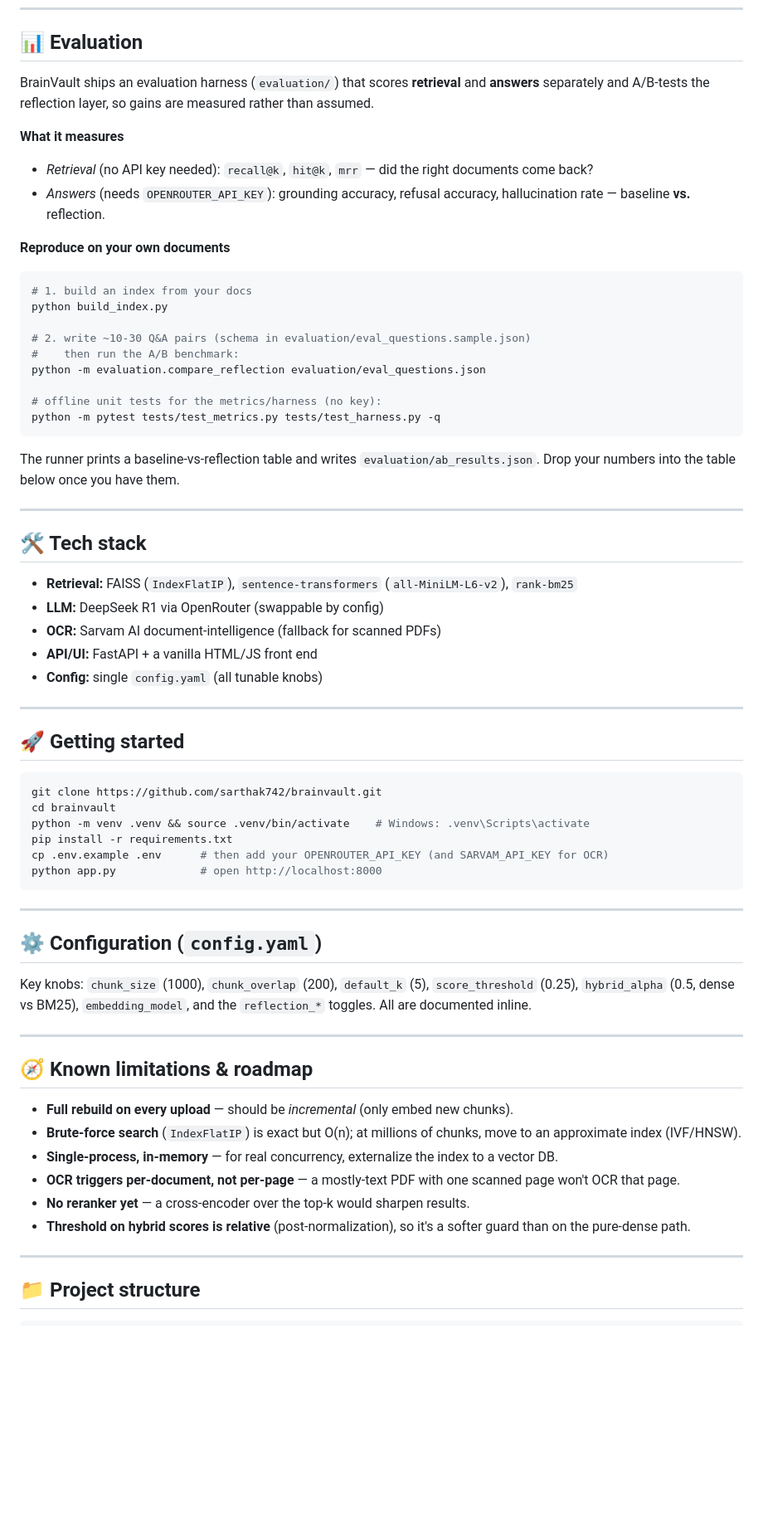
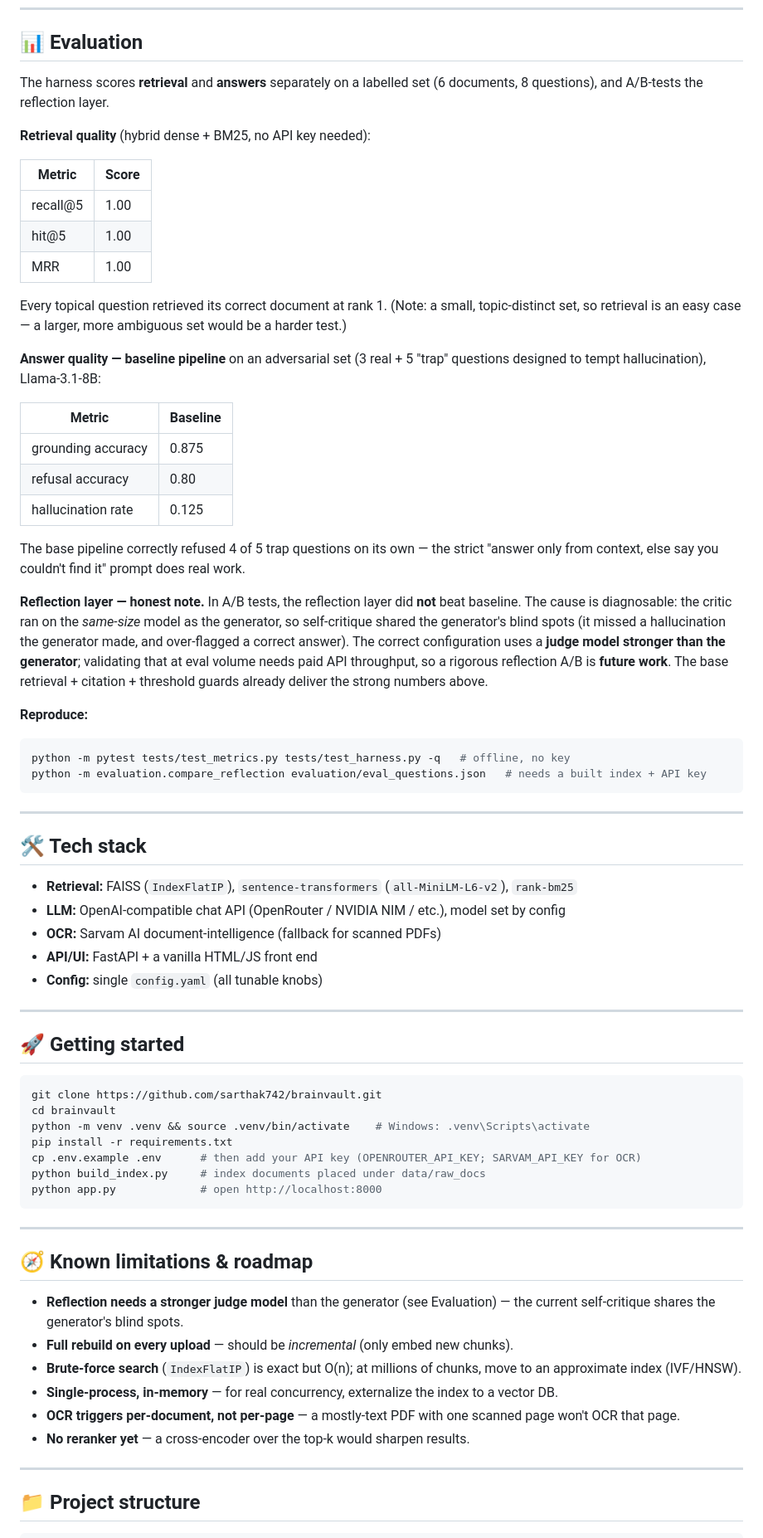
Before and after one commit to sarthak742/brainvault, a Markdown page: README.md, the part around one of its changes. Shown at 83% size. Rendered like a GitHub page; blank space fills up the shorter version.

Commit message:
README: real measured eval numbers plus honest reflection A/B note

````diff
--- a/README.md
+++ b/README.md
@@ -62,40 +62,42 @@ flowchart TD
 
 ## 📊 Evaluation
 
-BrainVault ships an evaluation harness (`evaluation/`) that scores **retrieval** and **answers** separately and A/B-tests the reflection layer, so gains are measured rather than assumed.
+The harness scores **retrieval** and **answers** separately on a labelled set (6 documents, 8 questions), and A/B-tests the reflection layer.
 
-**What it measures**
-- *Retrieval* (no API key needed): `recall@k`, `hit@k`, `mrr` — did the right documents come back?
-- *Answers* (needs `OPENROUTER_API_KEY`): grounding accuracy, refusal accuracy, hallucination rate — baseline **vs.** reflection.
+**Retrieval quality** (hybrid dense + BM25, no API key needed):
 
-**Reproduce on your own documents**
+| Metric | Score |
+|---|---|
+| recall@5 | 1.00 |
+| hit@5 | 1.00 |
+| MRR | 1.00 |
+
+Every topical question retrieved its correct document at rank 1. (Note: a small, topic-distinct set, so retrieval is an easy case — a larger, more ambiguous set would be a harder test.)
+
+**Answer quality — baseline pipeline** on an adversarial set (3 real + 5 "trap" questions designed to tempt hallucination), Llama-3.1-8B:
+
+| Metric | Baseline |
+|---|---|
+| grounding accuracy | 0.875 |
+| refusal accuracy | 0.80 |
+| hallucination rate | 0.125 |
+
+The base pipeline correctly refused 4 of 5 trap questions on its own — the strict "answer only from context, else say you couldn't find it" prompt does real work.
+
+**Reflection layer — honest note.** In A/B tests, the reflection layer did **not** beat baseline. The cause is diagnosable: the critic ran on the *same-size* model as the generator, so self-critique shared the generator's blind spots (it missed a hallucination the generator made, and over-flagged a correct answer). The correct configuration uses a **judge model stronger than the generator**; validating that at eval volume needs paid API throughput, so a rigorous reflection A/B is **future work**. The base retrieval + citation + threshold guards already deliver the strong numbers above.
+
+**Reproduce:**
 ```bash
-# 1. build an index from your docs
-python build_index.py
-
-# 2. write ~10-30 Q&A pairs (schema in evaluation/eval_questions.sample.json)
-#    then run the A/B benchmark:
-python -m evaluation.compare_reflection evaluation/eval_questions.json
-
-# offline unit tests for the metrics/harness (no key):
-python -m pytest tests/test_metrics.py tests/test_harness.py -q
+python -m pytest tests/test_metrics.py tests/test_harness.py -q   # offline, no key
+python -m evaluation.compare_reflection evaluation/eval_questions.json   # needs a built index + API key
 ```
-The runner prints a baseline-vs-reflection table and writes `evaluation/ab_results.json`. Drop your numbers into the table below once you have them.
-
-<!-- Paste your measured results here, e.g.
-| Metric | Baseline | + Reflection |
-|---|---|---|
-| Refusal accuracy | 0.62 | 0.91 |
-| Hallucination rate | 0.18 | 0.04 |
-| Retrieval recall@5 | 0.80 | — |
--->
 
 ---
 
 ## 🛠️ Tech stack
 
 - **Retrieval:** FAISS (`IndexFlatIP`), `sentence-transformers` (`all-MiniLM-L6-v2`), `rank-bm25`
-- **LLM:** DeepSeek R1 via OpenRouter (swappable by config)
+- **LLM:** OpenAI-compatible chat API (OpenRouter / NVIDIA NIM / etc.), model set by config
 - **OCR:** Sarvam AI document-intelligence (fallback for scanned PDFs)
 - **API/UI:** FastAPI + a vanilla HTML/JS front end
 - **Config:** single `config.yaml` (all tunable knobs)
@@ -109,26 +111,21 @@ git clone https://github.com/sarthak742/brainvault.git
 cd brainvault
 python -m venv .venv && source .venv/bin/activate    # Windows: .venv\Scripts\activate
 pip install -r requirements.txt
-cp .env.example .env      # then add your OPENROUTER_API_KEY (and SARVAM_API_KEY for OCR)
+cp .env.example .env      # then add your API key (OPENROUTER_API_KEY; SARVAM_API_KEY for OCR)
+python build_index.py     # index documents placed under data/raw_docs
 python app.py             # open http://localhost:8000
 ```
 
 ---
 
-## ⚙️ Configuration (`config.yaml`)
-
-Key knobs: `chunk_size` (1000), `chunk_overlap` (200), `default_k` (5), `score_threshold` (0.25), `hybrid_alpha` (0.5, dense vs BM25), `embedding_model`, and the `reflection_*` toggles. All are documented inline.
-
----
-
 ## 🧭 Known limitations & roadmap
 
+- **Reflection needs a stronger judge model** than the generator (see Evaluation) — the current self-critique shares the generator's blind spots.
 - **Full rebuild on every upload** — should be *incremental* (only embed new chunks).
 - **Brute-force search** (`IndexFlatIP`) is exact but O(n); at millions of chunks, move to an approximate index (IVF/HNSW).
 - **Single-process, in-memory** — for real concurrency, externalize the index to a vector DB.
 - **OCR triggers per-document, not per-page** — a mostly-text PDF with one scanned page won't OCR that page.
 - **No reranker yet** — a cross-encoder over the top-k would sharpen results.
-- **Threshold on hybrid scores is relative** (post-normalization), so it's a softer guard than on the pure-dense path.
 
 ---
 
````
Also changed, not shown: other parts of README.md (+3 -3 lines).
